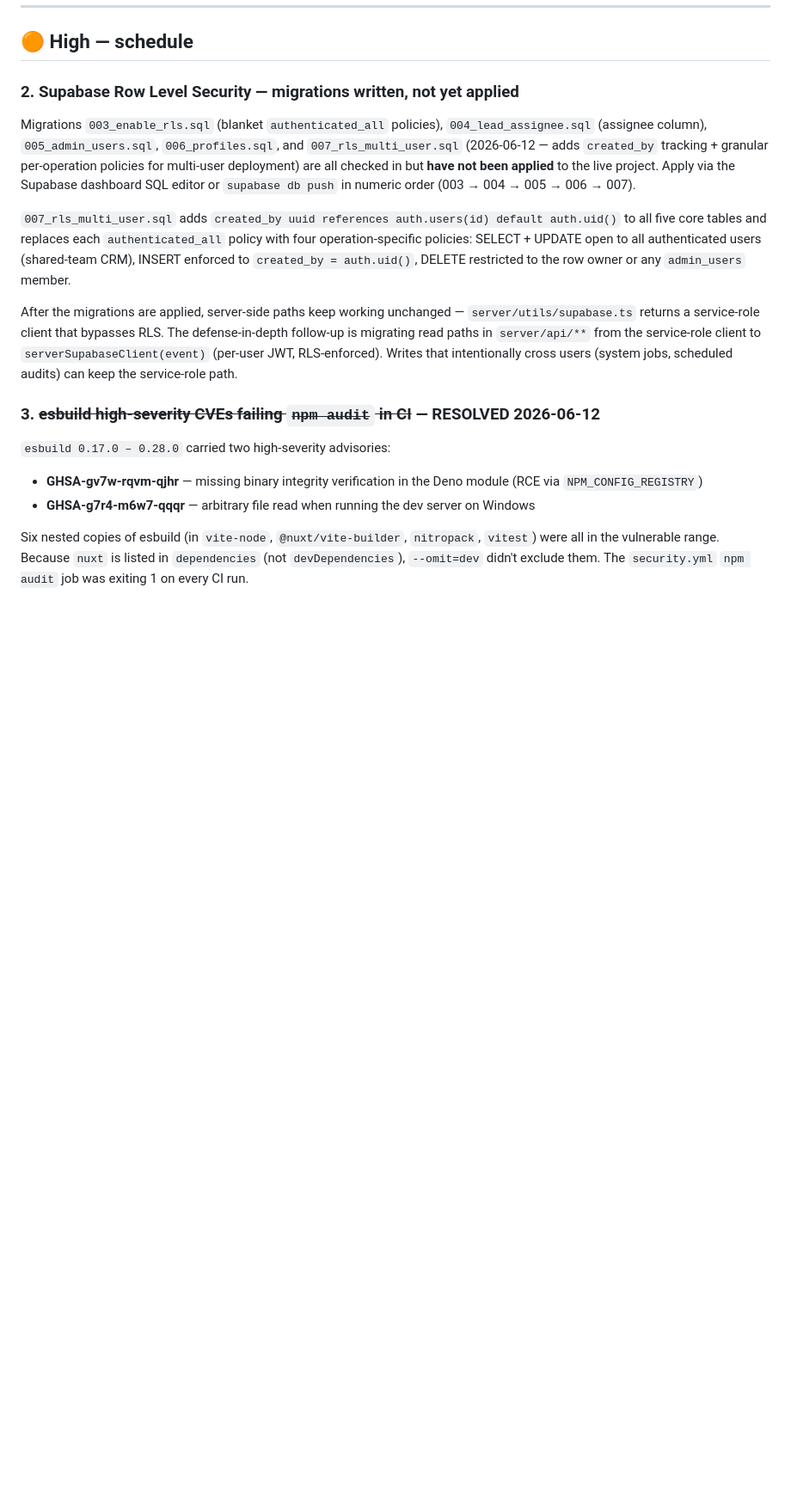
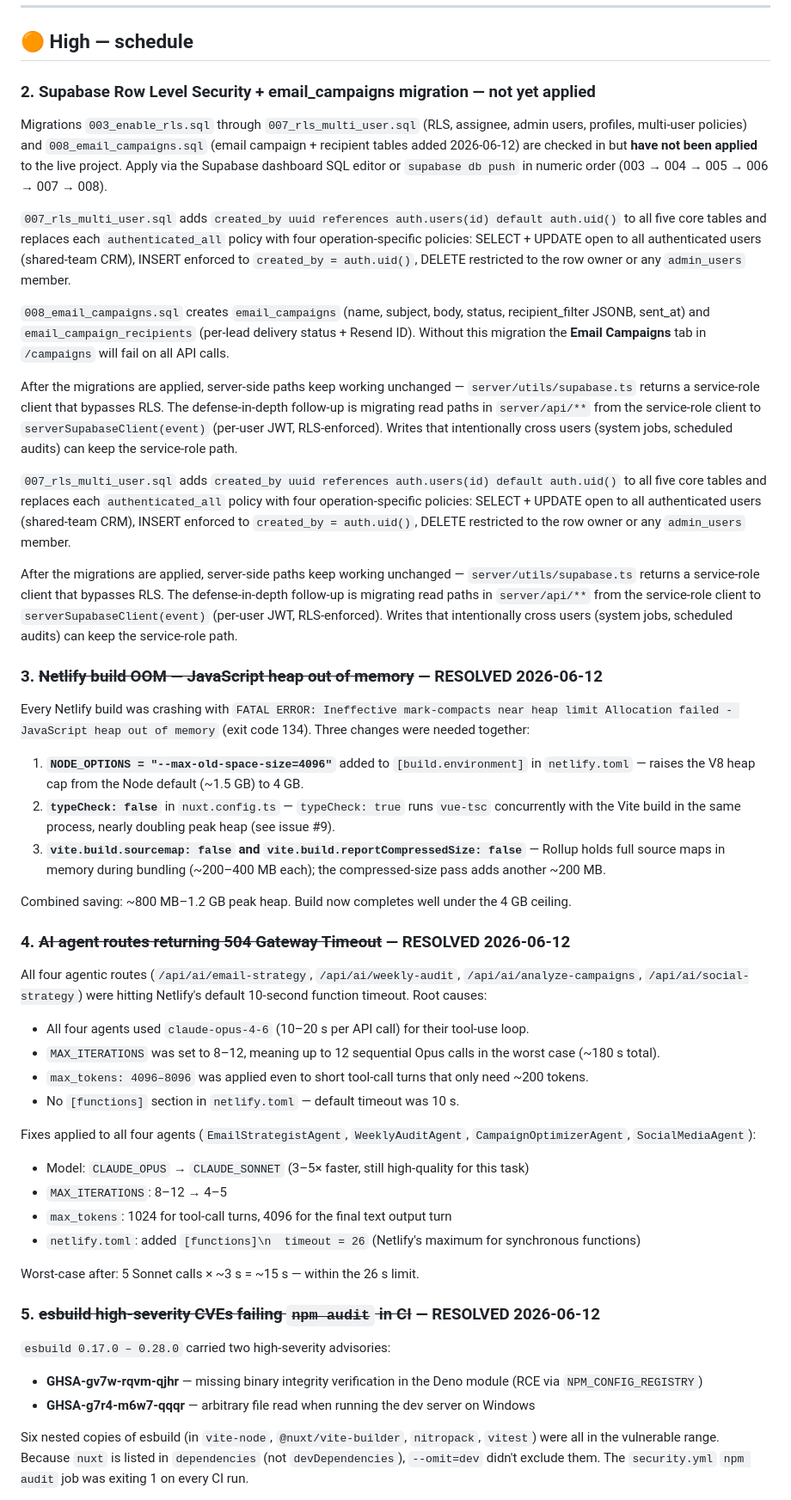
Before and after one commit to mdixon47/ssd-crm, a Markdown page: docs/issues.md, the part around one of its changes. Shown at 86% size. Rendered like a GitHub page; blank space fills up the shorter version.

```diff
--- a/docs/issues.md
+++ b/docs/issues.md
@@ -24,14 +24,45 @@ After rotation, paste the new values directly into `.env` (not through chat) and
 
 ## 🟠 High — schedule
 
-### 2. Supabase Row Level Security — migrations written, not yet applied
-Migrations `003_enable_rls.sql` (blanket `authenticated_all` policies), `004_lead_assignee.sql` (assignee column), `005_admin_users.sql`, `006_profiles.sql`, and `007_rls_multi_user.sql` (2026-06-12 — adds `created_by` tracking + granular per-operation policies for multi-user deployment) are all checked in but **have not been applied** to the live project. Apply via the Supabase dashboard SQL editor or `supabase db push` in numeric order (003 → 004 → 005 → 006 → 007).
+### 2. Supabase Row Level Security + email_campaigns migration — not yet applied
+Migrations `003_enable_rls.sql` through `007_rls_multi_user.sql` (RLS, assignee, admin users, profiles, multi-user policies) and `008_email_campaigns.sql` (email campaign + recipient tables added 2026-06-12) are checked in but **have not been applied** to the live project. Apply via the Supabase dashboard SQL editor or `supabase db push` in numeric order (003 → 004 → 005 → 006 → 007 → 008).
+
+`007_rls_multi_user.sql` adds `created_by uuid references auth.users(id) default auth.uid()` to all five core tables and replaces each `authenticated_all` policy with four operation-specific policies: SELECT + UPDATE open to all authenticated users (shared-team CRM), INSERT enforced to `created_by = auth.uid()`, DELETE restricted to the row owner or any `admin_users` member.
+
+`008_email_campaigns.sql` creates `email_campaigns` (name, subject, body, status, recipient_filter JSONB, sent_at) and `email_campaign_recipients` (per-lead delivery status + Resend ID). Without this migration the **Email Campaigns** tab in `/campaigns` will fail on all API calls.
+
+After the migrations are applied, server-side paths keep working unchanged — `server/utils/supabase.ts` returns a service-role client that bypasses RLS. The defense-in-depth follow-up is migrating read paths in `server/api/**` from the service-role client to `serverSupabaseClient(event)` (per-user JWT, RLS-enforced). Writes that intentionally cross users (system jobs, scheduled audits) can keep the service-role path.
 
 `007_rls_multi_user.sql` adds `created_by uuid references auth.users(id) default auth.uid()` to all five core tables and replaces each `authenticated_all` policy with four operation-specific policies: SELECT + UPDATE open to all authenticated users (shared-team CRM), INSERT enforced to `created_by = auth.uid()`, DELETE restricted to the row owner or any `admin_users` member.
 
 After the migrations are applied, server-side paths keep working unchanged — `server/utils/supabase.ts` returns a service-role client that bypasses RLS. The defense-in-depth follow-up is migrating read paths in `server/api/**` from the service-role client to `serverSupabaseClient(event)` (per-user JWT, RLS-enforced). Writes that intentionally cross users (system jobs, scheduled audits) can keep the service-role path.
 
-### 3. ~~esbuild high-severity CVEs failing `npm audit` in CI~~ — RESOLVED 2026-06-12
+### 3. ~~Netlify build OOM — JavaScript heap out of memory~~ — RESOLVED 2026-06-12
+Every Netlify build was crashing with `FATAL ERROR: Ineffective mark-compacts near heap limit Allocation failed - JavaScript heap out of memory` (exit code 134). Three changes were needed together:
+
+1. **`NODE_OPTIONS = "--max-old-space-size=4096"`** added to `[build.environment]` in `netlify.toml` — raises the V8 heap cap from the Node default (~1.5 GB) to 4 GB.
+2. **`typeCheck: false`** in `nuxt.config.ts` — `typeCheck: true` runs `vue-tsc` concurrently with the Vite build in the same process, nearly doubling peak heap (see issue #9).
+3. **`vite.build.sourcemap: false` and `vite.build.reportCompressedSize: false`** — Rollup holds full source maps in memory during bundling (~200–400 MB each); the compressed-size pass adds another ~200 MB.
+
+Combined saving: ~800 MB–1.2 GB peak heap. Build now completes well under the 4 GB ceiling.
+
+### 4. ~~AI agent routes returning 504 Gateway Timeout~~ — RESOLVED 2026-06-12
+All four agentic routes (`/api/ai/email-strategy`, `/api/ai/weekly-audit`, `/api/ai/analyze-campaigns`, `/api/ai/social-strategy`) were hitting Netlify's default 10-second function timeout. Root causes:
+
+- All four agents used `claude-opus-4-6` (10–20 s per API call) for their tool-use loop.
+- `MAX_ITERATIONS` was set to 8–12, meaning up to 12 sequential Opus calls in the worst case (~180 s total).
+- `max_tokens: 4096–8096` was applied even to short tool-call turns that only need ~200 tokens.
+- No `[functions]` section in `netlify.toml` — default timeout was 10 s.
+
+Fixes applied to all four agents (`EmailStrategistAgent`, `WeeklyAuditAgent`, `CampaignOptimizerAgent`, `SocialMediaAgent`):
+- Model: `CLAUDE_OPUS` → `CLAUDE_SONNET` (3–5× faster, still high-quality for this task)
+- `MAX_ITERATIONS`: 8–12 → 4–5
+- `max_tokens`: 1024 for tool-call turns, 4096 for the final text output turn
+- `netlify.toml`: added `[functions]\n  timeout = 26` (Netlify's maximum for synchronous functions)
+
+Worst-case after: 5 Sonnet calls × ~3 s = ~15 s — within the 26 s limit.
+
+### 5. ~~esbuild high-severity CVEs failing `npm audit` in CI~~ — RESOLVED 2026-06-12
 `esbuild 0.17.0 – 0.28.0` carried two high-severity advisories:
 - **GHSA-gv7w-rqvm-qjhr** — missing binary integrity verification in the Deno module (RCE via `NPM_CONFIG_REGISTRY`)
 - **GHSA-g7r4-m6w7-qqqr** — arbitrary file read when running the dev server on Windows
```
Also changed, not shown: other parts of docs/issues.md (+38 -15 lines).
